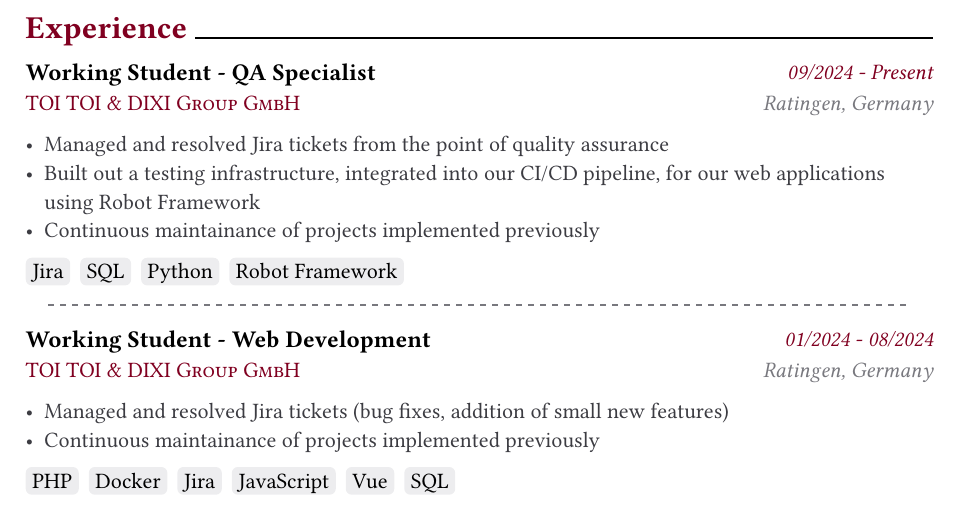
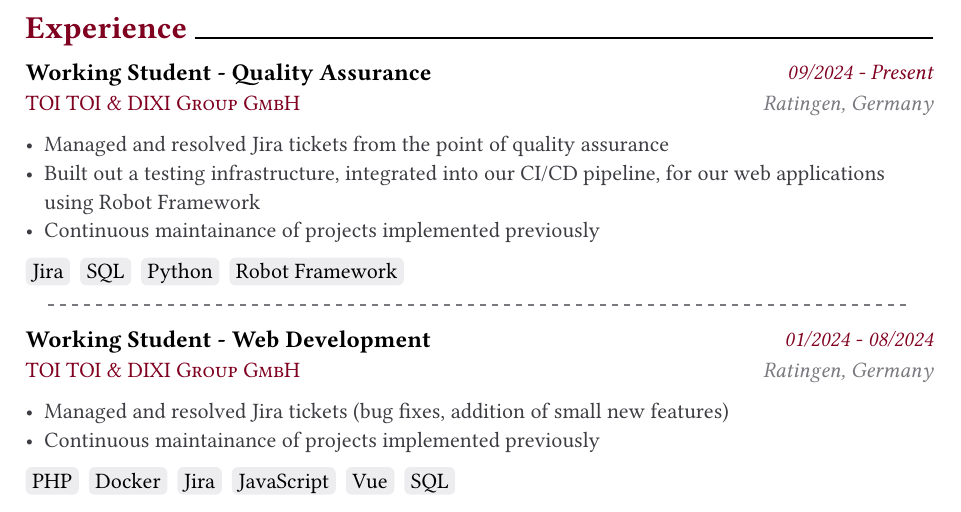
Before and after one commit to PmaFynn/cv, a Typst document (src/content/en/experience.typ): part of the page, cut so that both start at the same text. Compiled offline with Typst 0.15.

Commit message:
fixed typo

```diff
--- a/src/content/en/experience.typ
+++ b/src/content/en/experience.typ
@@ -3,7 +3,7 @@
 #cvSection("Experience")
 
 #cvEntry(
-    title: [Working Student - QA Specialist],
+    title: [Working Student - Quality Assurance],
     organisation: [TOI TOI & DIXI Group GmbH],
     //TODO: insert toitoi & dixi group logo here
     logo: "",
```
